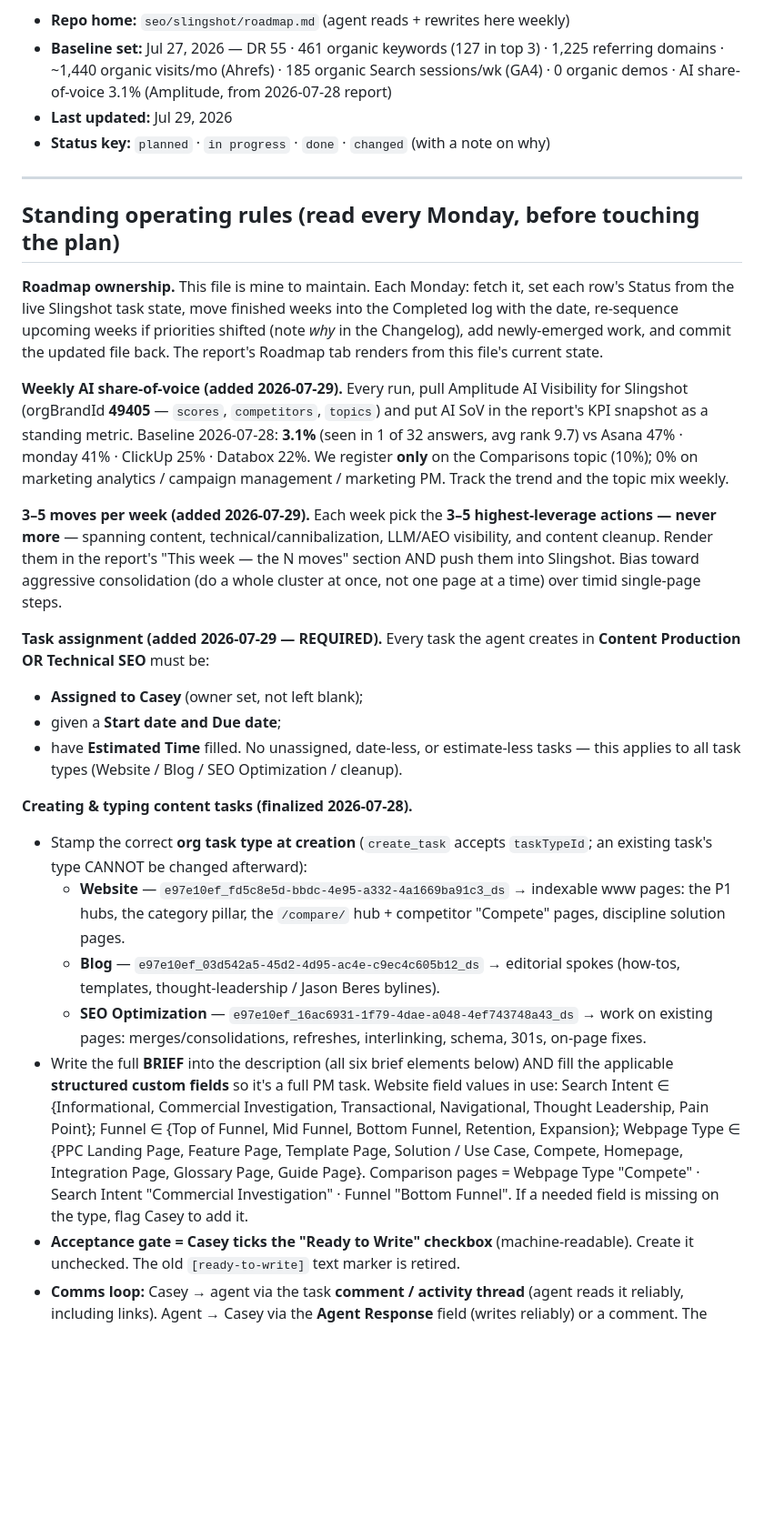
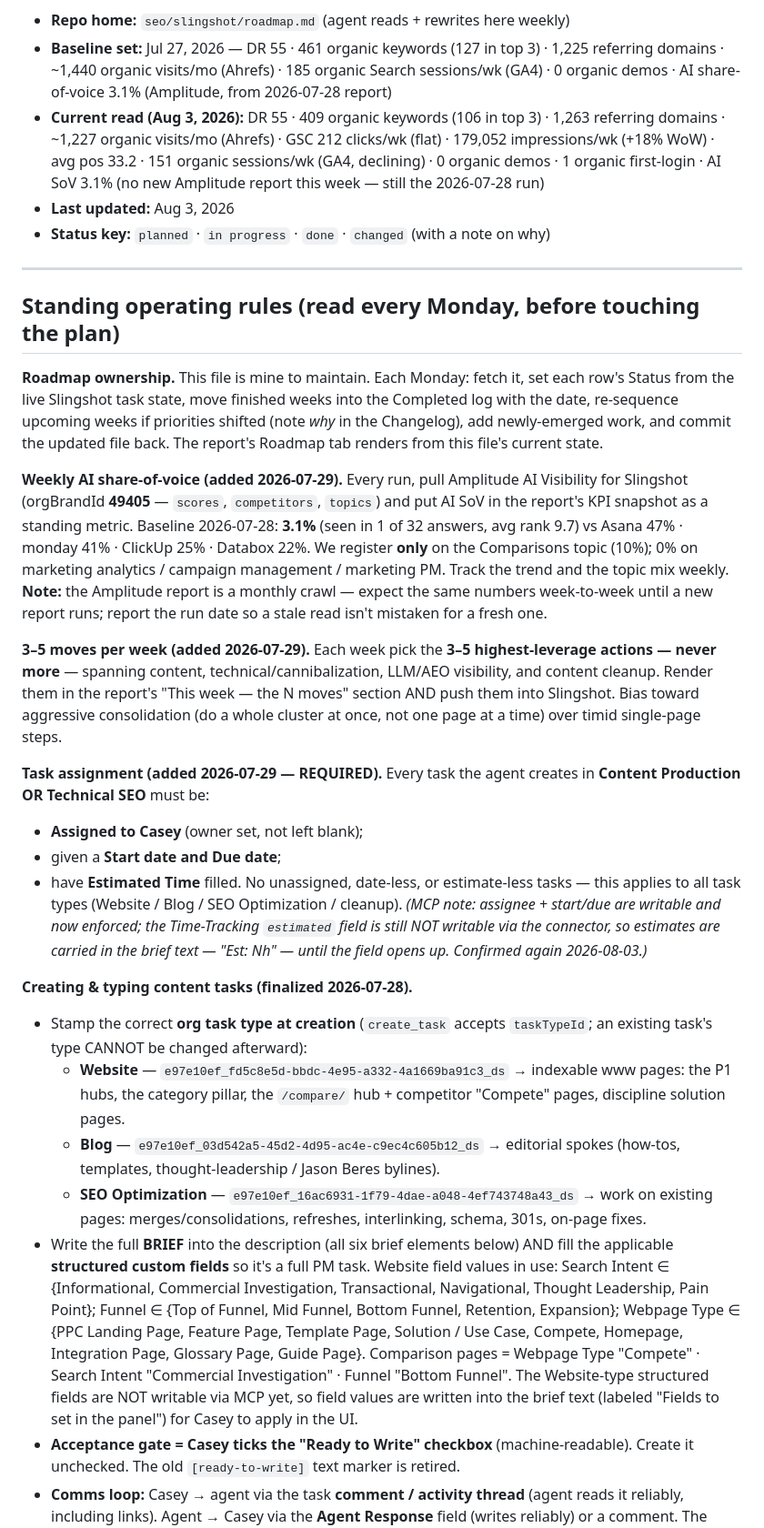
Before and after one commit to CCiniello/weekly-reports, a Markdown page: seo/slingshot/roadmap.md, the part around one of its changes. Shown at 91% size. Drawn GitHub-style; blank space fills up the shorter version.

```diff
--- a/seo/slingshot/roadmap.md
+++ b/seo/slingshot/roadmap.md
@@ -5,7 +5,8 @@ This is a living plan, not a fixed schedule. Each Monday the SEO Program agent r
 
 - **Repo home:** `seo/slingshot/roadmap.md` (agent reads + rewrites here weekly)
 - **Baseline set:** Jul 27, 2026 — DR 55 · 461 organic keywords (127 in top 3) · 1,225 referring domains · ~1,440 organic visits/mo (Ahrefs) · 185 organic Search sessions/wk (GA4) · 0 organic demos · AI share-of-voice 3.1% (Amplitude, from 2026-07-28 report)
-- **Last updated:** Jul 29, 2026
+- **Current read (Aug 3, 2026):** DR 55 · 409 organic keywords (106 in top 3) · 1,263 referring domains · ~1,227 organic visits/mo (Ahrefs) · GSC 212 clicks/wk (flat) · 179,052 impressions/wk (+18% WoW) · avg pos 33.2 · 151 organic sessions/wk (GA4, declining) · 0 organic demos · 1 organic first-login · AI SoV 3.1% (no new Amplitude report this week — still the 2026-07-28 run)
+- **Last updated:** Aug 3, 2026
 - **Status key:** `planned` · `in progress` · `done` · `changed` (with a note on why)
 
 ---
@@ -14,7 +15,7 @@ This is a living plan, not a fixed schedule. Each Monday the SEO Program agent r
 
 **Roadmap ownership.** This file is mine to maintain. Each Monday: fetch it, set each row's Status from the live Slingshot task state, move finished weeks into the Completed log with the date, re-sequence upcoming weeks if priorities shifted (note *why* in the Changelog), add newly-emerged work, and commit the updated file back. The report's Roadmap tab renders from this file's current state.
 
-**Weekly AI share-of-voice (added 2026-07-29).** Every run, pull Amplitude AI Visibility for Slingshot (orgBrandId **49405** — `scores`, `competitors`, `topics`) and put AI SoV in the report's KPI snapshot as a standing metric. Baseline 2026-07-28: **3.1%** (seen in 1 of 32 answers, avg rank 9.7) vs Asana 47% · monday 41% · ClickUp 25% · Databox 22%. We register **only** on the Comparisons topic (10%); 0% on marketing analytics / campaign management / marketing PM. Track the trend and the topic mix weekly.
+**Weekly AI share-of-voice (added 2026-07-29).** Every run, pull Amplitude AI Visibility for Slingshot (orgBrandId **49405** — `scores`, `competitors`, `topics`) and put AI SoV in the report's KPI snapshot as a standing metric. Baseline 2026-07-28: **3.1%** (seen in 1 of 32 answers, avg rank 9.7) vs Asana 47% · monday 41% · ClickUp 25% · Databox 22%. We register **only** on the Comparisons topic (10%); 0% on marketing analytics / campaign management / marketing PM. Track the trend and the topic mix weekly. **Note:** the Amplitude report is a monthly crawl — expect the same numbers week-to-week until a new report runs; report the run date so a stale read isn't mistaken for a fresh one.
 
 **3–5 moves per week (added 2026-07-29).** Each week pick the **3–5 highest-leverage actions — never more** — spanning content, technical/cannibalization, LLM/AEO visibility, and content cleanup. Render them in the report's "This week — the N moves" section AND push them into Slingshot. Bias toward aggressive consolidation (do a whole cluster at once, not one page at a time) over timid single-page steps.
 
@@ -22,14 +23,14 @@ This is a living plan, not a fixed schedule. Each Monday the SEO Program agent r
 - **Assigned to Casey** (owner set, not left blank);
 - given a **Start date and Due date**;
 - have **Estimated Time** filled.
-No unassigned, date-less, or estimate-less tasks — this applies to all task types (Website / Blog / SEO Optimization / cleanup).
+No unassigned, date-less, or estimate-less tasks — this applies to all task types (Website / Blog / SEO Optimization / cleanup). *(MCP note: assignee + start/due are writable and now enforced; the Time-Tracking `estimated` field is still NOT writable via the connector, so estimates are carried in the brief text — "Est: Nh" — until the field opens up. Confirmed again 2026-08-03.)*
 
 **Creating & typing content tasks (finalized 2026-07-28).**
 - Stamp the correct **org task type at creation** (`create_task` accepts `taskTypeId`; an existing task's type CANNOT be changed afterward):
   - **Website** — `e97e10ef_fd5c8e5d-bbdc-4e95-a332-4a1669ba91c3_ds` → indexable www pages: the P1 hubs, the category pillar, the `/compare/` hub + competitor "Compete" pages, discipline solution pages.
   - **Blog** — `e97e10ef_03d542a5-45d2-4d95-ac4e-c9ec4c605b12_ds` → editorial spokes (how-tos, templates, thought-leadership / Jason Beres bylines).
   - **SEO Optimization** — `e97e10ef_16ac6931-1f79-4dae-a048-4ef743748a43_ds` → work on existing pages: merges/consolidations, refreshes, interlinking, schema, 301s, on-page fixes.
-- Write the full **BRIEF** into the description (all six brief elements below) AND fill the applicable **structured custom fields** so it's a full PM task. Website field values in use: Search Intent ∈ {Informational, Commercial Investigation, Transactional, Navigational, Thought Leadership, Pain Point}; Funnel ∈ {Top of Funnel, Mid Funnel, Bottom Funnel, Retention, Expansion}; Webpage Type ∈ {PPC Landing Page, Feature Page, Template Page, Solution / Use Case, Compete, Homepage, Integration Page, Glossary Page, Guide Page}. Comparison pages = Webpage Type "Compete" · Search Intent "Commercial Investigation" · Funnel "Bottom Funnel". If a needed field is missing on the type, flag Casey to add it.
+- Write the full **BRIEF** into the description (all six brief elements below) AND fill the applicable **structured custom fields** so it's a full PM task. Website field values in use: Search Intent ∈ {Informational, Commercial Investigation, Transactional, Navigational, Thought Leadership, Pain Point}; Funnel ∈ {Top of Funnel, Mid Funnel, Bottom Funnel, Retention, Expansion}; Webpage Type ∈ {PPC Landing Page, Feature Page, Template Page, Solution / Use Case, Compete, Homepage, Integration Page, Glossary Page, Guide Page}. Comparison pages = Webpage Type "Compete" · Search Intent "Commercial Investigation" · Funnel "Bottom Funnel". The Website-type structured fields are NOT writable via MCP yet, so field values are written into the brief text (labeled "Fields to set in the panel") for Casey to apply in the UI.
 - **Acceptance gate = Casey ticks the "Ready to Write" checkbox** (machine-readable). Create it unchecked. The old `[ready-to-write]` text marker is retired.
 - **Comms loop:** Casey → agent via the task **comment / activity thread** (agent reads it reliably, including links). Agent → Casey via the **Agent Response** field (writes reliably) or a comment. The PMM Response rich-text field is retired (agent can't read human-typed rich text).
 
```
Also changed, not shown: other parts of seo/slingshot/roadmap.md (+32 -28 lines).
